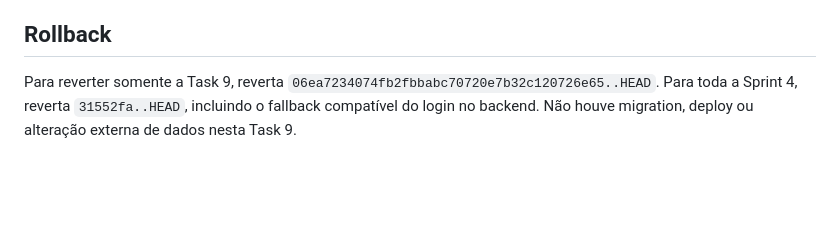
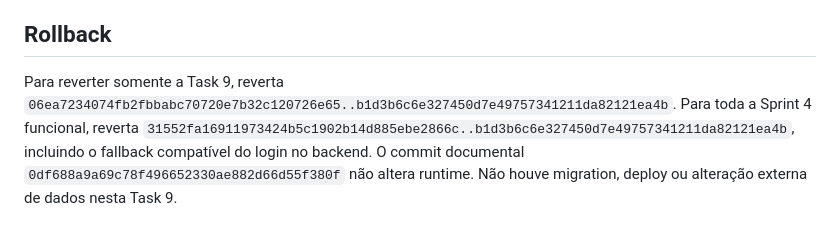
Before and after one commit to Ludsonfrancisco/finanpy, a Markdown page: docs/sprints/sprint-4-task-9-report.md, the part around the change. Drawn GitHub-style; blank space fills up the shorter version.

```diff
--- a/docs/sprints/sprint-4-task-9-report.md
+++ b/docs/sprints/sprint-4-task-9-report.md
@@ -94,6 +94,9 @@ o MSIX tem 14.904.294 bytes e SHA-256
 ## Rollback
 
 Para reverter somente a Task 9, reverta
-`06ea7234074fb2fbbabc70720e7b32c120726e65..HEAD`. Para toda a Sprint 4, reverta
-`31552fa..HEAD`, incluindo o fallback compatível do login no backend. Não houve
+`06ea7234074fb2fbbabc70720e7b32c120726e65..b1d3b6c6e327450d7e49757341211da82121ea4b`.
+Para toda a Sprint 4 funcional, reverta
+`31552fa16911973424b5c1902b14d885ebe2866c..b1d3b6c6e327450d7e49757341211da82121ea4b`,
+incluindo o fallback compatível do login no backend. O commit documental
+`0df688a9a69c78f496652330ae882d66d55f380f` não altera runtime. Não houve
 migration, deploy ou alteração externa de dados nesta Task 9.
```
Also changed, not shown: docs/sprints/sprint-4-flutter-foundation.md (+7 -4 lines).
